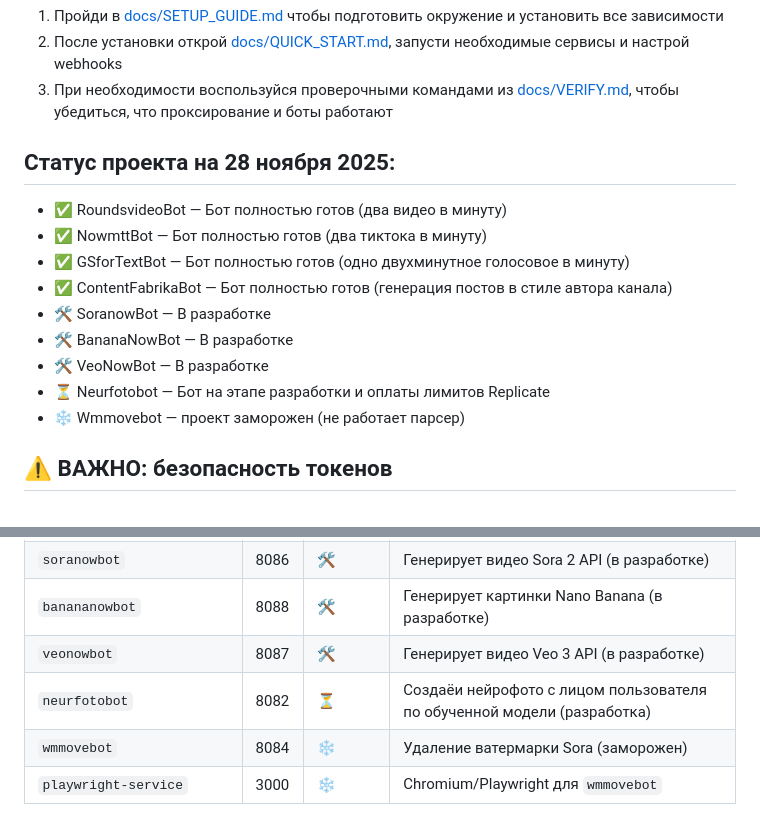
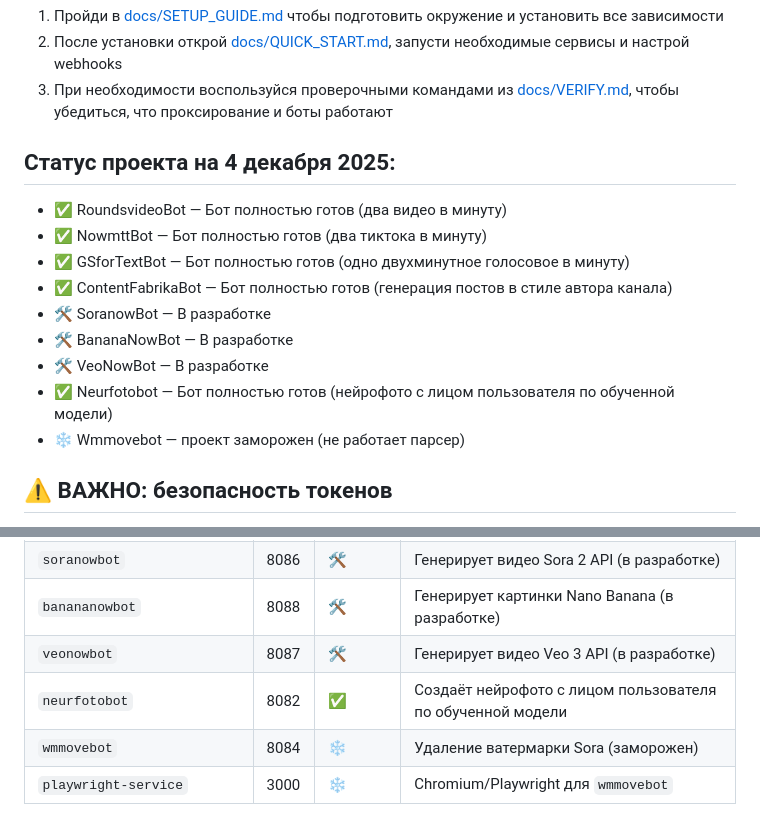
Before and after one commit to Dimaulta/Telegrambot, a Markdown page: README.md, 2 parts joined by grey strips. GitHub-like rendering.

Commit message:
feat: Обновил документацию о статусе NeurFoto/bot + полностью рабочий бот по генерации фото todo: проверить на других аккаунтах Neurfotobot

```diff
--- a/README.md
+++ b/README.md
@@ -11,7 +11,7 @@
 2. После установки открой [docs/QUICK_START.md](docs/QUICK_START.md), запусти необходимые сервисы и настрой webhooks
 3. При необходимости воспользуйся проверочными командами из [docs/VERIFY.md](docs/VERIFY.md), чтобы убедиться, что проксирование и боты работают
 
-## Статус проекта на 28 ноября 2025:
+## Статус проекта на 4 декабря 2025:
 
 - ✅ RoundsvideoBot — Бот полностью готов (два видео в минуту)
 - ✅ NowmttBot — Бот полностью готов (два тиктока в минуту)
@@ -20,7 +20,7 @@
 - 🛠️ SoranowBot — В разработке
 - 🛠️ BananaNowBot — В разработке
 - 🛠️ VeoNowBot — В разработке
-- ⏳ Neurfotobot — Бот на этапе разработки и оплаты лимитов Replicate
+- ✅ Neurfotobot — Бот полностью готов (нейрофото с лицом пользователя по обученной модели)
 - ❄️ Wmmovebot — проект заморожен (не работает парсер)
 
 ## ⚠️ ВАЖНО: безопасность токенов
@@ -41,7 +41,7 @@
 | `soranowbot` | 8086 | 🛠️ | Генерирует видео Sora 2 API (в разработке) |
 | `banananowbot` | 8088 | 🛠️ | Генерирует картинки Nano Banana (в разработке) |
 | `veonowbot` | 8087 | 🛠️ | Генерирует видео Veo 3 API (в разработке) |
-| `neurfotobot` | 8082 | ⏳ | Создаёи нейрофото с лицом пользователя по обученной модели (разработка) |
+| `neurfotobot` | 8082 | ✅ | Создаёт нейрофото с лицом пользователя по обученной модели |
 | `wmmovebot` | 8084 | ❄️ | Удаление ватермарки Sora (заморожен) |
 | `playwright-service` | 3000 | ❄️ | Chromium/Playwright для `wmmovebot` |
 
```
Also changed, not shown: docs/ARCHITECTURE.md (+12 -11 lines), docs/QUICK_START.md (+2 -2 lines).
